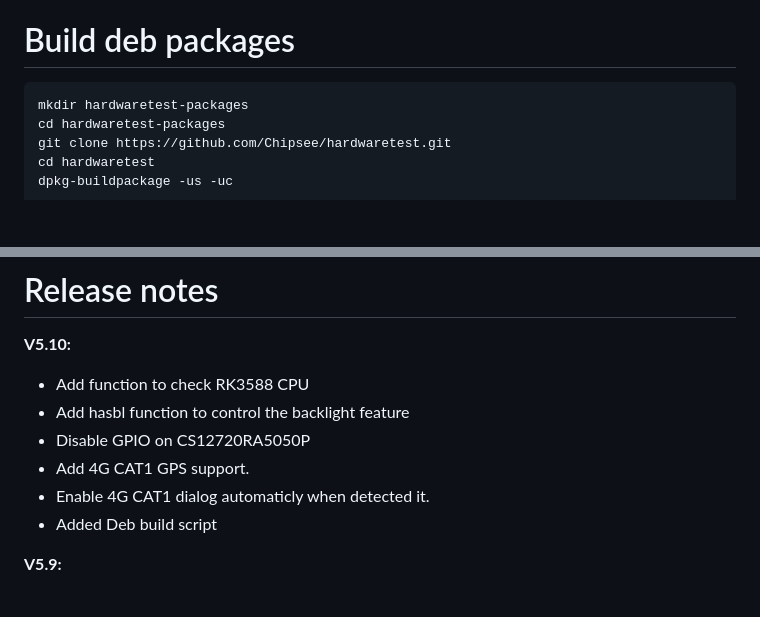
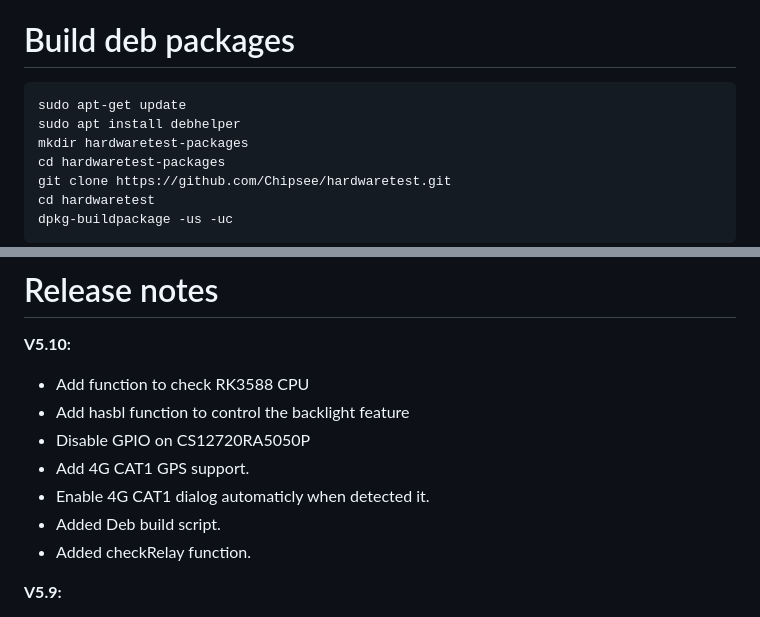
Before and after one commit to Chipsee/hardwaretest, a Markdown page: README.md, 2 parts joined by grey strips. Rendered like a GitHub page; blank space fills up the shorter version.

````diff
--- a/README.md
+++ b/README.md
@@ -28,6 +28,8 @@ This program only support the following Chipsee products now:
 
 # Build deb packages
 ```
+sudo apt-get update
+sudo apt install debhelper
 mkdir hardwaretest-packages
 cd hardwaretest-packages
 git clone https://github.com/Chipsee/hardwaretest.git
@@ -44,7 +46,8 @@ Then, you can get hardwaretest_\<VERSION\>-1_arm64.deb in the hardwaretest-packa
 - Disable GPIO on CS12720RA5050P
 - Add 4G CAT1 GPS support.
 - Enable 4G CAT1 dialog automaticly when detected it.
-- Added Deb build script
+- Added Deb build script.
+- Added checkRelay function.
 
 **V5.9:**
 
````
